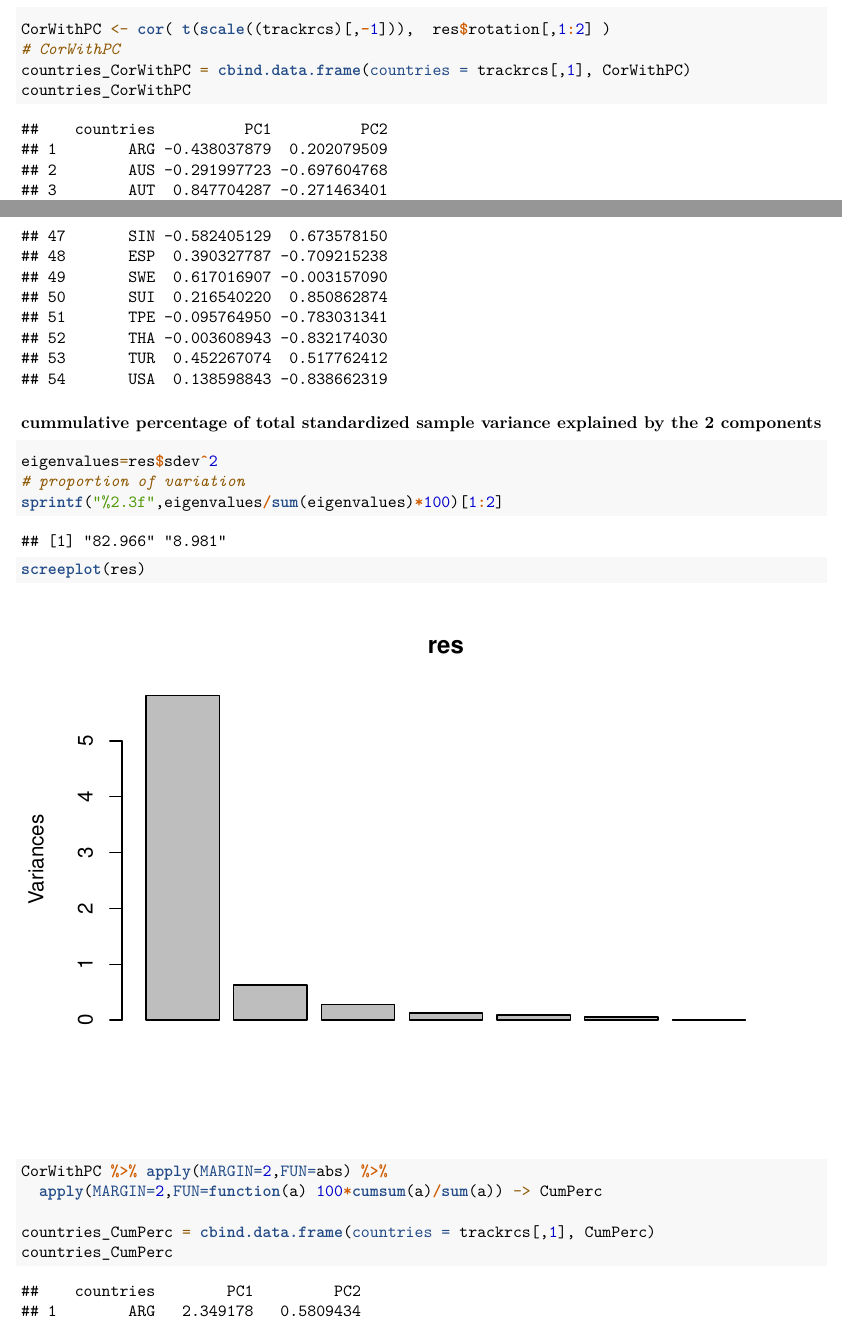
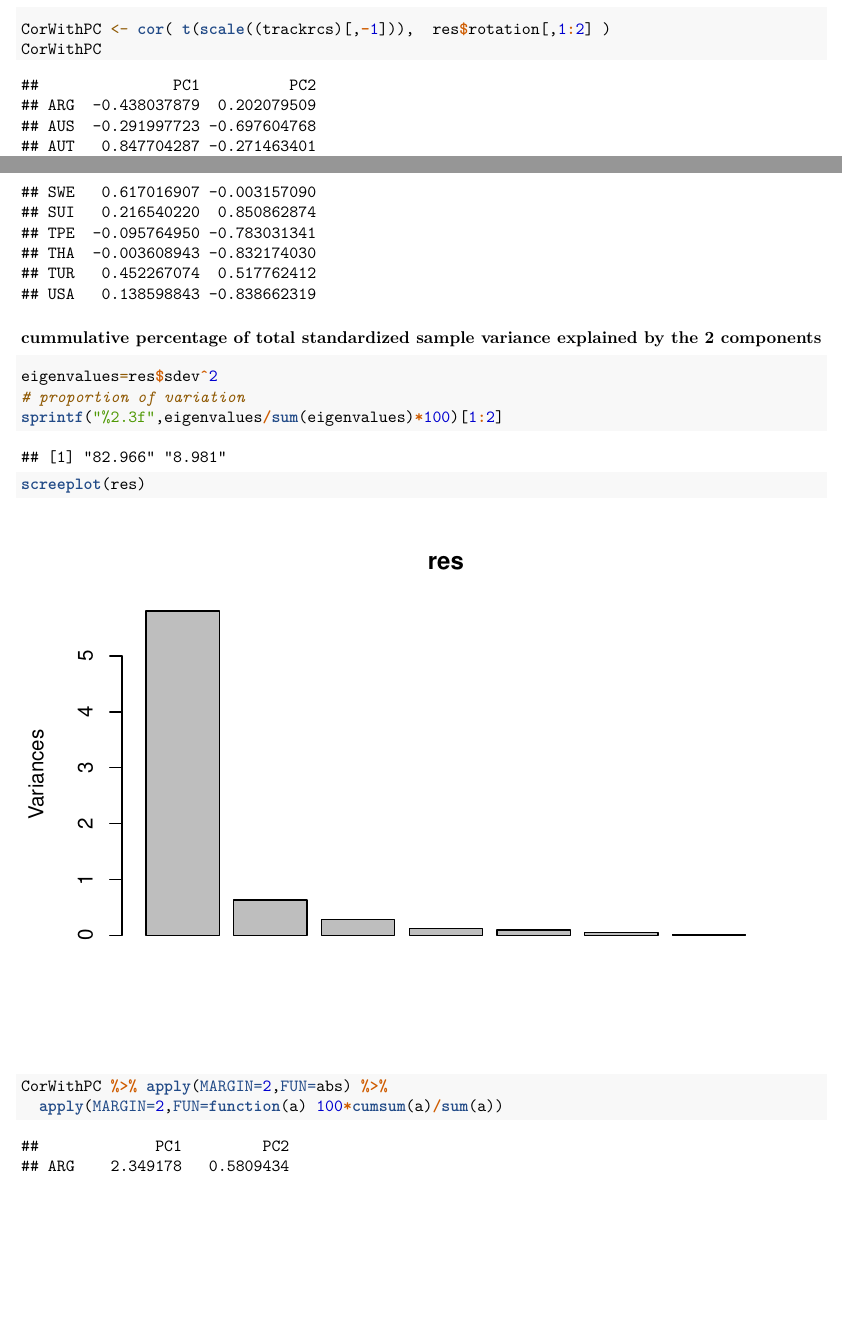
Before and after one commit to rubenjmunoz/Multivariate-Statistical-Methods, an R Markdown document (lab3/Raymond_732A97_lab3/Raymond_732A97_Lab3.Rmd): two parts of pages 3 and 4 of 10, joined at a grey line, cut so that both start at the same text, the shorter picture padded with empty space. Rendered offline with R 4.5, knitr and Pandoc, then LaTeX, with nearby package versions.

Commit message:
not sure about interpretation of PCs

````diff
--- a/lab3/Raymond_732A97_lab3/Raymond_732A97_Lab3.Rmd
+++ b/lab3/Raymond_732A97_lab3/Raymond_732A97_Lab3.Rmd
@@ -11,11 +11,13 @@ knitr::opts_chunk$set(echo=TRUE, warning=FALSE, message=FALSE)
 
 # Data
 ```{r}
+library(dplyr)
+
 trackrcs <- read.table("T1-9.dat",
   col.names = c("countries", "x100m", "x200m",
         "x400m", "x800m", "x1500m", "x3000m", "marathon"))
+rownames(trackrcs) <- (trackrcs)[,1]
 
-library(dplyr)
 ```
 
 
@@ -46,10 +48,7 @@ res$rotation[,1:2]
 ### correlation of the standardized variables with the components
 ```{r}
 CorWithPC <- cor( t(scale((trackrcs)[,-1])),  res$rotation[,1:2] )
-# CorWithPC
-countries_CorWithPC = cbind.data.frame(countries = trackrcs[,1], CorWithPC)
-countries_CorWithPC
-
+CorWithPC
 ```
 
 
@@ -61,10 +60,7 @@ sprintf("%2.3f",eigenvalues/sum(eigenvalues)*100)[1:2]
 screeplot(res)
 
 CorWithPC %>% apply(MARGIN=2,FUN=abs) %>%
-  apply(MARGIN=2,FUN=function(a) 100*cumsum(a)/sum(a)) -> CumPerc
-
-countries_CumPerc = cbind.data.frame(countries = trackrcs[,1], CumPerc)
-countries_CumPerc
+  apply(MARGIN=2,FUN=function(a) 100*cumsum(a)/sum(a))
 
 ```
 
````
Also changed, not shown: lab3/Raymond_732A97_lab3/Raymond_732A97_Lab3.pdf.
